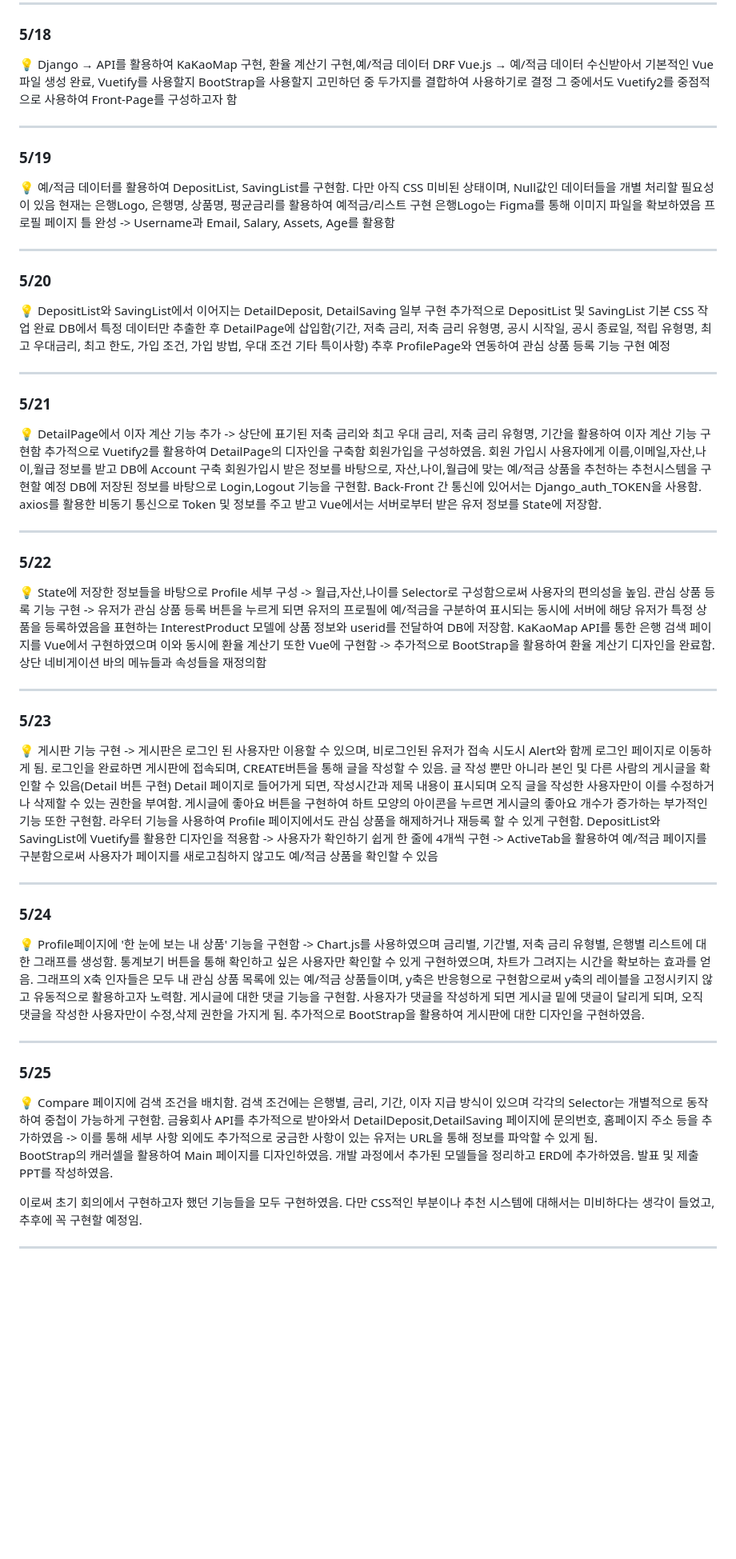
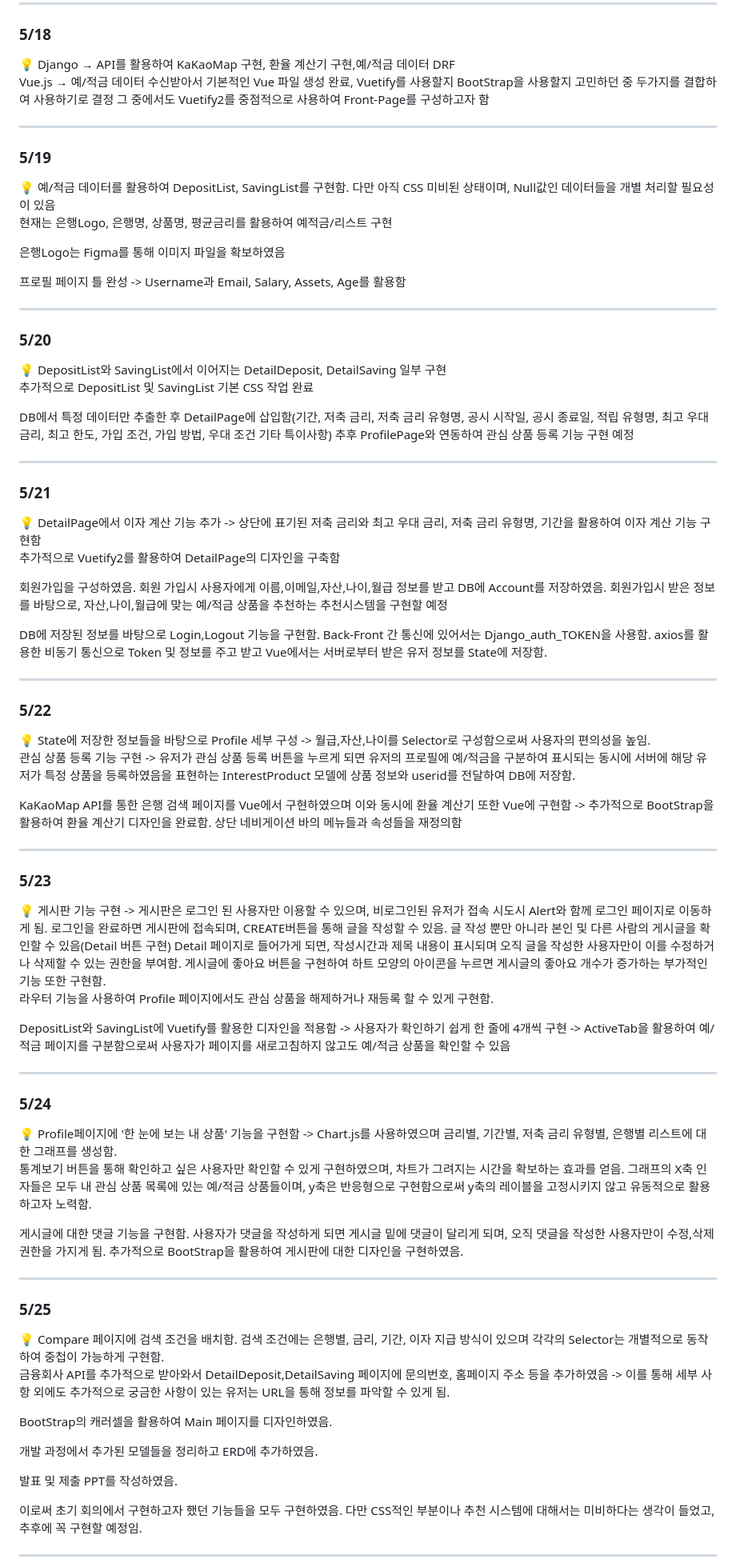
Before and after one commit to hyoonpark/Young-Rich-pjt, a Markdown page: README.md, the part around the change. Shown at 80% size. Rendered like a GitHub page; blank space fills up the shorter version.

```diff
--- a/README.md
+++ b/README.md
@@ -306,6 +306,7 @@ Vue.js → 예/적금 데이터 수신받아 Vue+Vuetify로 구현
 
 <aside>
 💡 Django → API를 활용하여 KaKaoMap 구현, 환율 계산기 구현,예/적금 데이터 DRF
+
    Vue.js → 예/적금 데이터 수신받아서 기본적인 Vue 파일 생성 완료, Vuetify를 사용할지 BootStrap을 사용할지 고민하던 중 두가지를 결합하여 사용하기로 결정
    그 중에서도 Vuetify2를 중점적으로 사용하여 Front-Page를 구성하고자 함
 
@@ -319,8 +320,11 @@ Vue.js → 예/적금 데이터 수신받아 Vue+Vuetify로 구현
 
 <aside>
 💡 예/적금 데이터를 활용하여 DepositList, SavingList를 구현함. 다만 아직 CSS 미비된 상태이며, Null값인 데이터들을 개별 처리할 필요성이 있음
+
   현재는 은행Logo, 은행명, 상품명, 평균금리를 활용하여 예적금/리스트 구현
+
   은행Logo는 Figma를 통해 이미지 파일을 확보하였음
+
   프로필 페이지 틀 완성 -> Username과 Email, Salary, Assets, Age를 활용함
 
 
@@ -332,7 +336,9 @@ Vue.js → 예/적금 데이터 수신받아 Vue+Vuetify로 구현
 
 <aside>
 💡 DepositList와 SavingList에서 이어지는 DetailDeposit, DetailSaving 일부 구현
+
    추가적으로 DepositList 및 SavingList 기본 CSS 작업 완료
+
    DB에서 특정 데이터만 추출한 후 DetailPage에 삽입함(기간, 저축 금리, 저축 금리 유형명, 공시 시작일, 공시 종료일, 적립 유형명, 최고 우대금리, 최고 한도, 가입 조건, 가입 방법, 우대 조건
    기타 특이사항)
    추후 ProfilePage와 연동하여 관심 상품 등록 기능 구현 예정
@@ -345,9 +351,12 @@ Vue.js → 예/적금 데이터 수신받아 Vue+Vuetify로 구현
 
 <aside>
 💡 DetailPage에서 이자 계산 기능 추가 -> 상단에 표기된 저축 금리와 최고 우대 금리, 저축 금리 유형명, 기간을 활용하여 이자 계산 기능 구현함
+
    추가적으로 Vuetify2를 활용하여 DetailPage의 디자인을 구축함
-   회원가입을 구성하였음. 회원 가입시 사용자에게 이름,이메일,자산,나이,월급 정보를 받고 DB에 Account 구축
+
+   회원가입을 구성하였음. 회원 가입시 사용자에게 이름,이메일,자산,나이,월급 정보를 받고 DB에 Account를 저장하였음.
    회원가입시 받은 정보를 바탕으로, 자산,나이,월급에 맞는 예/적금 상품을 추천하는 추천시스템을 구현할 예정
+
    DB에 저장된 정보를 바탕으로 Login,Logout 기능을 구현함. Back-Front 간 통신에 있어서는 Django_auth_TOKEN을 사용함.
    axios를 활용한 비동기 통신으로 Token 및 정보를 주고 받고 Vue에서는 서버로부터 받은 유저 정보를 State에 저장함.
 
@@ -360,8 +369,10 @@ Vue.js → 예/적금 데이터 수신받아 Vue+Vuetify로 구현
 
 <aside>
 💡 State에 저장한 정보들을 바탕으로 Profile 세부 구성 -> 월급,자산,나이를 Selector로 구성함으로써 사용자의 편의성을 높임.
+
    관심 상품 등록 기능 구현 -> 유저가 관심 상품 등록 버튼을 누르게 되면 유저의 프로필에 예/적금을 구분하여 표시되는 동시에 서버에 해당 유저가 특정 상품을 등록하였음을 표현하는
    InterestProduct 모델에 상품 정보와 userid를 전달하여 DB에 저장함.
+
    KaKaoMap API를 통한 은행 검색 페이지를 Vue에서 구현하였으며 이와 동시에 환율 계산기 또한 Vue에 구현함 -> 추가적으로 BootStrap을 활용하여 환율 계산기 디자인을 완료함.
    상단 네비게이션 바의 메뉴들과 속성들을 재정의함
 
@@ -376,7 +387,9 @@ Vue.js → 예/적금 데이터 수신받아 Vue+Vuetify로 구현
    로그인을 완료하면 게시판에 접속되며, CREATE버튼을 통해 글을 작성할 수 있음. 글 작성 뿐만 아니라 본인 및 다른 사람의 게시글을 확인할 수 있음(Detail 버튼 구현)
    Detail 페이지로 들어가게 되면, 작성시간과 제목 내용이 표시되며 오직 글을 작성한 사용자만이 이를 수정하거나 삭제할 수 있는 권한을 부여함.
    게시글에 좋아요 버튼을 구현하여 하트 모양의 아이콘을 누르면 게시글의 좋아요 개수가 증가하는 부가적인 기능 또한 구현함.
+
    라우터 기능을 사용하여 Profile 페이지에서도 관심 상품을 해제하거나 재등록 할 수 있게 구현함.
+
    DepositList와 SavingList에 Vuetify를 활용한 디자인을 적용함 -> 사용자가 확인하기 쉽게 한 줄에 4개씩 구현 -> ActiveTab을 활용하여 예/적금 페이지를 구분함으로써 사용자가
    페이지를 새로고침하지 않고도 예/적금 상품을 확인할 수 있음
 
@@ -389,8 +402,10 @@ Vue.js → 예/적금 데이터 수신받아 Vue+Vuetify로 구현
 
 <aside>
 💡 Profile페이지에 '한 눈에 보는 내 상품' 기능을 구현함 -> Chart.js를 사용하였으며 금리별, 기간별, 저축 금리 유형별, 은행별 리스트에 대한 그래프를 생성함.
+
    통계보기 버튼을 통해 확인하고 싶은 사용자만 확인할 수 있게 구현하였으며, 차트가 그려지는 시간을 확보하는 효과를 얻음. 그래프의 X축 인자들은 모두 내 관심 상품 목록에 있는 예/적금
    상품들이며, y축은 반응형으로 구현함으로써 y축의 레이블을 고정시키지 않고 유동적으로 활용하고자 노력함.
+
    게시글에 대한 댓글 기능을 구현함. 사용자가 댓글을 작성하게 되면 게시글 밑에 댓글이 달리게 되며, 오직 댓글을 작성한 사용자만이 수정,삭제 권한을 가지게 됨.
    추가적으로 BootStrap을 활용하여 게시판에 대한 디자인을 구현하였음.
 
@@ -402,11 +417,14 @@ Vue.js → 예/적금 데이터 수신받아 Vue+Vuetify로 구현
 
 <aside>
 💡 Compare 페이지에 검색 조건을 배치함. 검색 조건에는 은행별, 금리, 기간, 이자 지급 방식이 있으며 각각의 Selector는 개별적으로 동작하여 중첩이 가능하게 구현함.
+
    금융회사 API를 추가적으로 받아와서 DetailDeposit,DetailSaving 페이지에 문의번호, 홈페이지 주소 등을 추가하였음 -> 이를 통해 세부 사항 외에도 추가적으로 궁금한 사항이 있는 유저는
    URL을 통해 정보를 파악할 수 있게 됨.
 
    BootStrap의 캐러셀을 활용하여 Main 페이지를 디자인하였음.
+
    개발 과정에서 추가된 모델들을 정리하고 ERD에 추가하였음.
+
    발표 및 제출 PPT를 작성하였음.
 
    이로써 초기 회의에서 구현하고자 했던 기능들을 모두 구현하였음. 다만 CSS적인 부분이나 추천 시스템에 대해서는 미비하다는 생각이 들었고, 추후에 꼭 구현할 예정임.
```
